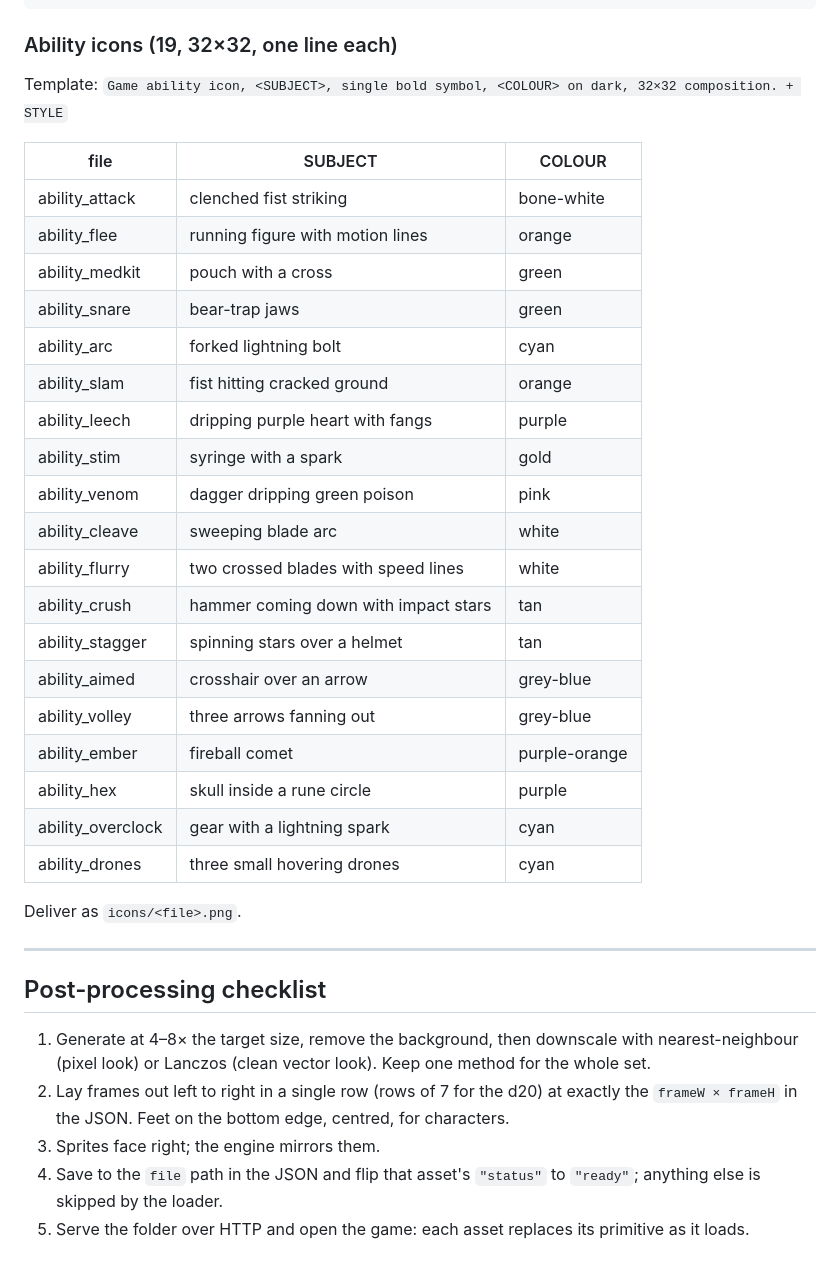
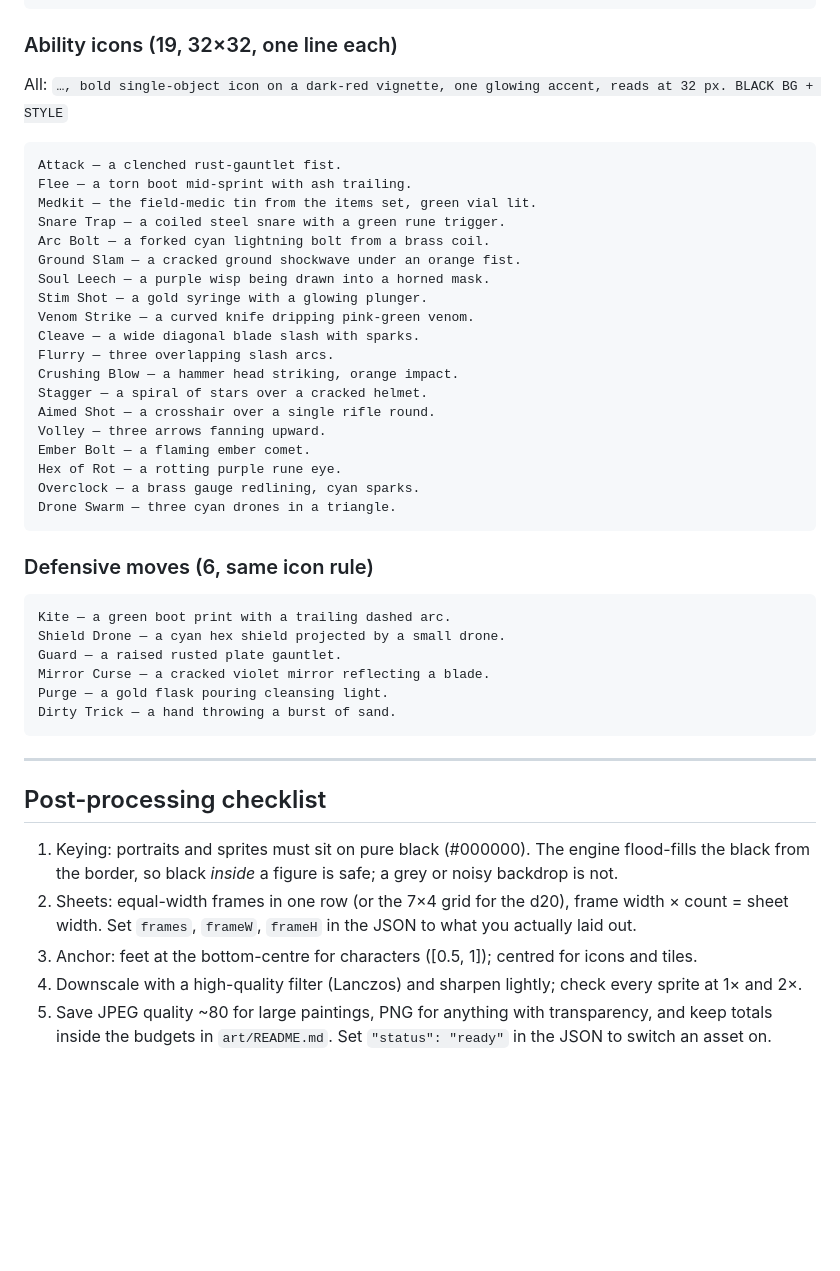
Before and after one commit to gbxcaillin/Rolltolive, a Markdown page: art/PROMPTS.md, the part around one of its changes. GitHub-like rendering; blank space fills up the shorter version.

````diff
--- a/art/PROMPTS.md
+++ b/art/PROMPTS.md
@@ -179,41 +162,50 @@ Game logo wordmark, "OUTBORN", heavy geometric uppercase letters, wide tracking,
 
 ### Ability icons (19, 32×32, one line each)
 
-Template: `Game ability icon, <SUBJECT>, single bold symbol, <COLOUR> on dark, 32×32 composition. + STYLE`
+All: `…, bold single-object icon on a dark-red vignette, one glowing accent, reads at 32 px. BLACK BG + STYLE`
 
-| file | SUBJECT | COLOUR |
-|---|---|---|
-| ability_attack | clenched fist striking | bone-white |
-| ability_flee | running figure with motion lines | orange |
-| ability_medkit | pouch with a cross | green |
-| ability_snare | bear-trap jaws | green |
-| ability_arc | forked lightning bolt | cyan |
-| ability_slam | fist hitting cracked ground | orange |
-| ability_leech | dripping purple heart with fangs | purple |
-| ability_stim | syringe with a spark | gold |
-| ability_venom | dagger dripping green poison | pink |
-| ability_cleave | sweeping blade arc | white |
-| ability_flurry | two crossed blades with speed lines | white |
-| ability_crush | hammer coming down with impact stars | tan |
-| ability_stagger | spinning stars over a helmet | tan |
-| ability_aimed | crosshair over an arrow | grey-blue |
-| ability_volley | three arrows fanning out | grey-blue |
-| ability_ember | fireball comet | purple-orange |
-| ability_hex | skull inside a rune circle | purple |
-| ability_overclock | gear with a lightning spark | cyan |
-| ability_drones | three small hovering drones | cyan |
+```
+Attack — a clenched rust-gauntlet fist.
+Flee — a torn boot mid-sprint with ash trailing.
+Medkit — the field-medic tin from the items set, green vial lit.
+Snare Trap — a coiled steel snare with a green rune trigger.
+Arc Bolt — a forked cyan lightning bolt from a brass coil.
+Ground Slam — a cracked ground shockwave under an orange fist.
+Soul Leech — a purple wisp being drawn into a horned mask.
+Stim Shot — a gold syringe with a glowing plunger.
+Venom Strike — a curved knife dripping pink-green venom.
+Cleave — a wide diagonal blade slash with sparks.
+Flurry — three overlapping slash arcs.
+Crushing Blow — a hammer head striking, orange impact.
+Stagger — a spiral of stars over a cracked helmet.
+Aimed Shot — a crosshair over a single rifle round.
+Volley — three arrows fanning upward.
+Ember Bolt — a flaming ember comet.
+Hex of Rot — a rotting purple rune eye.
+Overclock — a brass gauge redlining, cyan sparks.
+Drone Swarm — three cyan drones in a triangle.
+```
 
-Deliver as `icons/<file>.png`.
+### Defensive moves (6, same icon rule)
+
+```
+Kite — a green boot print with a trailing dashed arc.
+Shield Drone — a cyan hex shield projected by a small drone.
+Guard — a raised rusted plate gauntlet.
+Mirror Curse — a cracked violet mirror reflecting a blade.
+Purge — a gold flask pouring cleansing light.
+Dirty Trick — a hand throwing a burst of sand.
+```
 
 ---
 
 ## Post-processing checklist
 
-1. Generate at 4–8× the target size, remove the background, then downscale with nearest-neighbour
-   (pixel look) or Lanczos (clean vector look). Keep one method for the whole set.
-2. Lay frames out left to right in a single row (rows of 7 for the d20) at exactly the
-   `frameW × frameH` in the JSON. Feet on the bottom edge, centred, for characters.
-3. Sprites face right; the engine mirrors them.
-4. Save to the `file` path in the JSON and flip that asset's `"status"` to `"ready"`; anything
-   else is skipped by the loader.
-5. Serve the folder over HTTP and open the game: each asset replaces its primitive as it loads.
+1. Keying: portraits and sprites must sit on pure black (#000000). The engine flood-fills the black from
+   the border, so black *inside* a figure is safe; a grey or noisy backdrop is not.
+2. Sheets: equal-width frames in one row (or the 7×4 grid for the d20), frame width × count = sheet
+   width. Set `frames`, `frameW`, `frameH` in the JSON to what you actually laid out.
+3. Anchor: feet at the bottom-centre for characters ([0.5, 1]); centred for icons and tiles.
+4. Downscale with a high-quality filter (Lanczos) and sharpen lightly; check every sprite at 1× and 2×.
+5. Save JPEG quality ~80 for large paintings, PNG for anything with transparency, and keep totals
+   inside the budgets in `art/README.md`. Set `"status": "ready"` in the JSON to switch an asset on.
````
Also changed, not shown: other parts of art/PROMPTS.md (+90 -107 lines).
